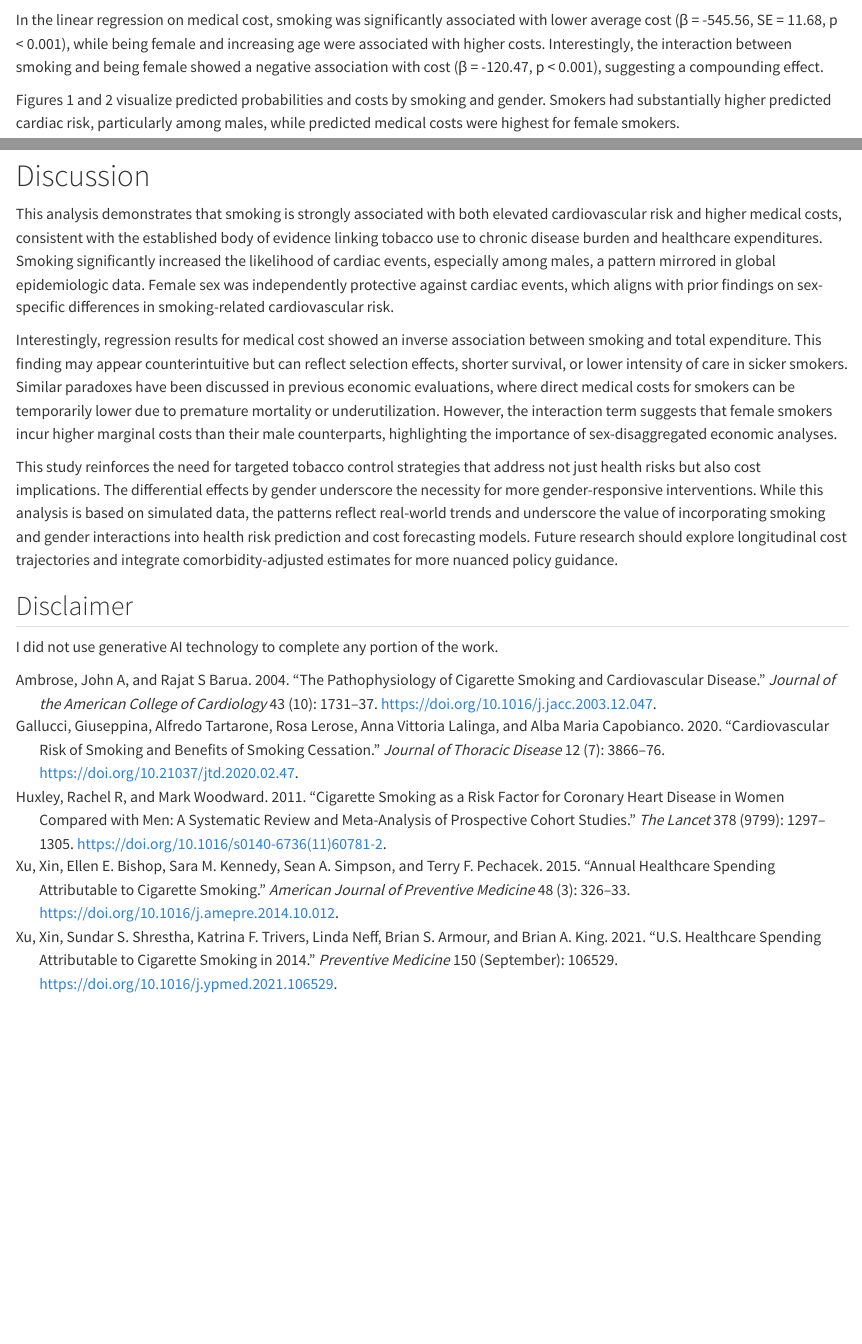
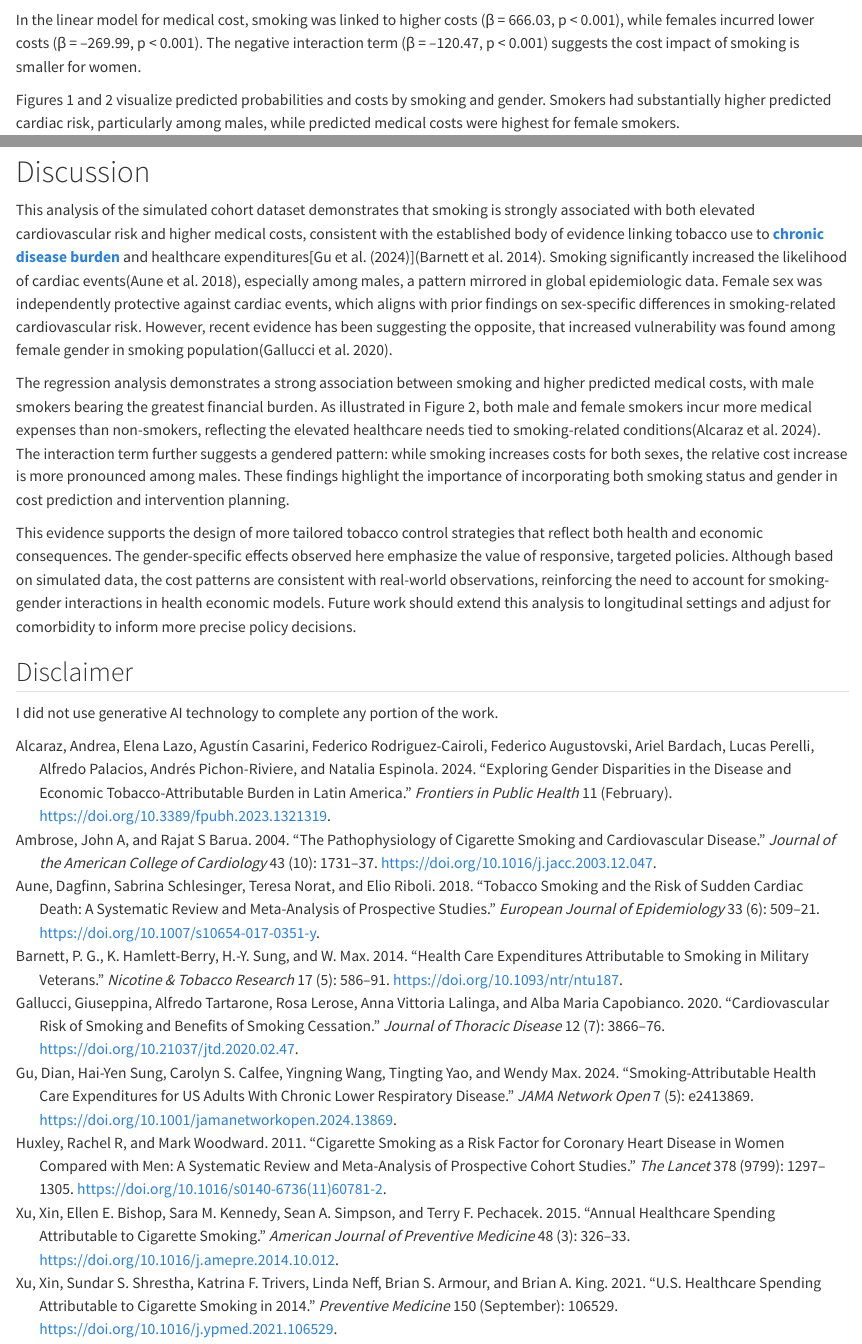
Before and after one commit to jchen915/Assignment-4, a Quarto document (Assignment4.qmd): the page in a window 1100 px wide, from 2380 px down before the commit and from 2330 px down after it, so that both start at the same text, and a second part further down, joined at a grey line. Rendered offline with R 4.5, knitr and Pandoc in place of Quarto, with nearby package versions; some code elsewhere in the file could not run offline.

Commit message:
0601 19:43

````diff
--- a/Assignment4.qmd
+++ b/Assignment4.qmd
@@ -185,4 +185,3 @@ modelsummary(
 )
 ```
 
-In the linear regression on medical cost, smoking was significantly associated with lower average cost (β = -545.56, SE = 11.68, p < 0.001), while being female and increasing age were associated with higher costs. Interestingly, the interaction between smoking and being female showed a negative association with cost (β = -120.47, p < 0.001), suggesting a compounding effect.
@@ -189,3 +190,4 @@ In the linear regression on medical cost, smoking was significantly associated w
+In the linear model for medical cost, smoking was linked to higher costs (β = 666.03, p < 0.001), while females incurred lower costs (β = –269.99, p < 0.001). The negative interaction term (β = –120.47, p < 0.001) suggests the cost impact of smoking is smaller for women.
 
 Figures 1 and 2 visualize predicted probabilities and costs by smoking and gender. Smokers had substantially higher predicted cardiac risk, particularly among males, while predicted medical costs were highest for female smokers.
 
@@ -225,14 +227,13 @@ plot(pred_cost) +
   theme_minimal()
 ```
 
-
 # Discussion
 
-This analysis demonstrates that smoking is strongly associated with both elevated cardiovascular risk and higher medical costs, consistent with the established body of evidence linking tobacco use to chronic disease burden and healthcare expenditures. Smoking significantly increased the likelihood of cardiac events, especially among males, a pattern mirrored in global epidemiologic data. Female sex was independently protective against cardiac events, which aligns with prior findings on sex-specific differences in smoking-related cardiovascular risk.
+This analysis of the simulated cohort dataset demonstrates that smoking is strongly associated with both elevated cardiovascular risk and higher medical costs, consistent with the established body of evidence linking tobacco use to [**chronic disease burden**](https://www.cdc.gov/pcd/issues/2022/22_0086.htm) and healthcare expenditures[@Gu2024][@Barnett2015]. Smoking significantly increased the likelihood of cardiac events[@Aune2018], especially among males, a pattern mirrored in global epidemiologic data. Female sex was independently protective against cardiac events, which aligns with prior findings on sex-specific differences in smoking-related cardiovascular risk. However, recent evidence has been suggesting the opposite, that increased vulnerability was found among female gender in smoking population[@Gallucci2020].
 
-Interestingly, regression results for medical cost showed an inverse association between smoking and total expenditure. This finding may appear counterintuitive but can reflect selection effects, shorter survival, or lower intensity of care in sicker smokers. Similar paradoxes have been discussed in previous economic evaluations, where direct medical costs for smokers can be temporarily lower due to premature mortality or underutilization. However, the interaction term suggests that female smokers incur higher marginal costs than their male counterparts, highlighting the importance of sex-disaggregated economic analyses.
+The regression analysis demonstrates a strong association between smoking and higher predicted medical costs, with male smokers bearing the greatest financial burden. As illustrated in Figure 2, both male and female smokers incur more medical expenses than non-smokers, reflecting the elevated healthcare needs tied to smoking-related conditions[@Alcaraz2023]. The interaction term further suggests a gendered pattern: while smoking increases costs for both sexes, the relative cost increase is more pronounced among males. These findings highlight the importance of incorporating both smoking status and gender in cost prediction and intervention planning.
 
-This study reinforces the need for targeted tobacco control strategies that address not just health risks but also cost implications. The differential effects by gender underscore the necessity for more gender-responsive interventions. While this analysis is based on simulated data, the patterns reflect real-world trends and underscore the value of incorporating smoking and gender interactions into health risk prediction and cost forecasting models. Future research should explore longitudinal cost trajectories and integrate comorbidity-adjusted estimates for more nuanced policy guidance.
+This evidence supports the design of more tailored tobacco control strategies that reflect both health and economic consequences. The gender-specific effects observed here emphasize the value of responsive, targeted policies. Although based on simulated data, the cost patterns are consistent with real-world observations, reinforcing the need to account for smoking-gender interactions in health economic models. Future work should extend this analysis to longitudinal settings and adjust for comorbidity to inform more precise policy decisions.
 
 ## Disclaimer
 
--- a/references.bib
+++ b/references.bib
@@ -71,3 +71,60 @@
 	url = {http://dx.doi.org/10.1016/S0140-6736(11)60781-2},
 	langid = {en}
 }
+
+@article{Gu2024,
+	title = {Smoking-Attributable Health Care Expenditures for US Adults With Chronic Lower Respiratory Disease},
+	author = {Gu, Dian and Sung, Hai-Yen and Calfee, Carolyn S. and Wang, Yingning and Yao, Tingting and Max, Wendy},
+	year = {2024},
+	month = {05},
+	date = {2024-05-30},
+	journal = {JAMA Network Open},
+	pages = {e2413869},
+	volume = {7},
+	number = {5},
+	doi = {10.1001/jamanetworkopen.2024.13869},
+	url = {http://dx.doi.org/10.1001/jamanetworkopen.2024.13869},
+	langid = {en}
+}
+
+@article{Barnett2015,
+	title = {Health Care Expenditures Attributable to Smoking in Military Veterans},
+	author = {Barnett, P. G. and Hamlett-Berry, K. and Sung, H.-Y. and Max, W.},
+	year = {2014},
+	month = {09},
+	date = {2014-09-19},
+	journal = {Nicotine & Tobacco Research},
+	pages = {586--591},
+	volume = {17},
+	number = {5},
+	doi = {10.1093/ntr/ntu187},
+	url = {http://dx.doi.org/10.1093/ntr/ntu187},
+	langid = {en}
+}
+
+@article{Aune2018,
+	title = {Tobacco smoking and the risk of sudden cardiac death: a systematic review and meta-analysis of prospective studies},
+	author = {Aune, Dagfinn and Schlesinger, Sabrina and Norat, Teresa and Riboli, Elio},
+	year = {2018},
+	month = {02},
+	date = {2018-02-07},
+	journal = {European Journal of Epidemiology},
+	pages = {509--521},
+	volume = {33},
+	number = {6},
+	doi = {10.1007/s10654-017-0351-y},
+	url = {http://dx.doi.org/10.1007/s10654-017-0351-y},
+	langid = {en}
+}
+
+@article{Alcaraz2023,
+	title = {Exploring gender disparities in the disease and economic tobacco-attributable burden in Latin America},
+	author = {Alcaraz, Andrea and Lazo, Elena and Casarini, {Agustín} and Rodriguez-Cairoli, Federico and Augustovski, Federico and Bardach, Ariel and Perelli, Lucas and Palacios, Alfredo and Pichon-Riviere, {Andrés} and Espinola, Natalia},
+	year = {2024},
+	month = {02},
+	date = {2024-02-12},
+	journal = {Frontiers in Public Health},
+	volume = {11},
+	doi = {10.3389/fpubh.2023.1321319},
+	url = {http://dx.doi.org/10.3389/fpubh.2023.1321319}
+}
````
Also changed, not shown: Assignment4.html, Assignment4_files/figure-html/Regression figure 1-1.png, Assignment4_files/figure-html/Regression figure 2-1.png, Assignment4.qmd (40 more changed lines).
